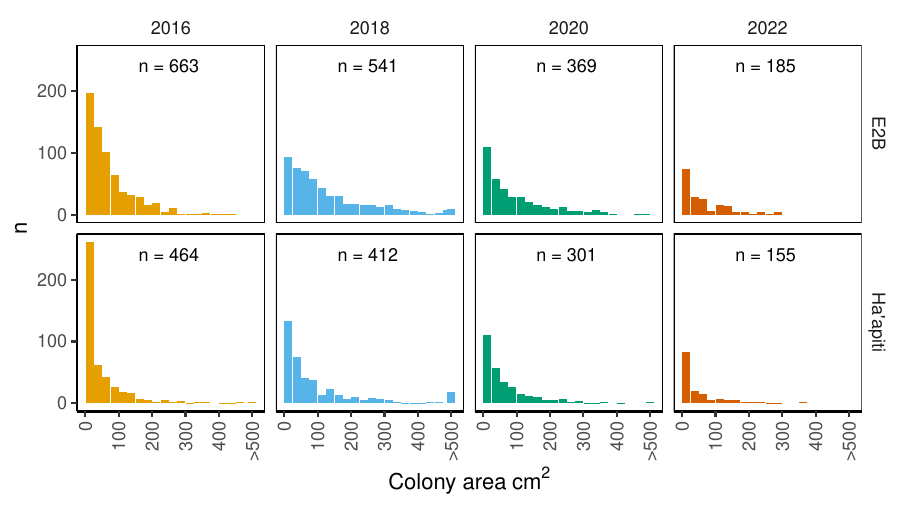
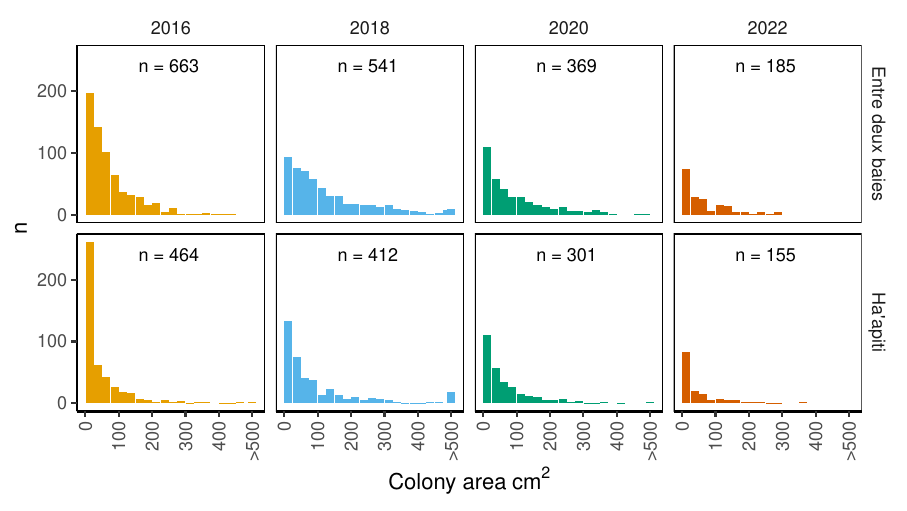
Before and after one commit to andieich/bleaching_2019, a Quarto document (size/scripts/size_distribution.qmd): the whole page. The pictures show the output file size/plots/size_distribution.pdf that the author committed with the source.

Commit message:
Pihaena > E2B

````diff
--- a/size/scripts/size_distribution.qmd
+++ b/size/scripts/size_distribution.qmd
@@ -45,7 +45,8 @@ Number of colonies
 ```{r}
 dat_n <- dat_size %>%
   mutate(site = recode(site,
-                       "HAA" = "Ha'apiti")) %>%
+                       "HAA" = "Ha'apiti",
+                       "E2B" = "Entre deux baies")) %>%
   group_by(site, year) %>%
   summarise(n = n()) %>%
   mutate(n = paste("n =",n))
@@ -61,7 +62,8 @@ cols_years <- c("2016" = "#E69F00",
 
 plot_size_distr <- dat_size %>%
   mutate(site = recode(site,
-                       "HAA" = "Ha'apiti")) %>%
+                       "HAA" = "Ha'apiti",
+                       "E2B" = "Entre deux baies")) %>%
   filter(spec == "Pocillopora") %>%
   mutate(binned_dia = cut(area, breaks=c(seq(0, 500, by = 25), 1500), dig.lab=10)) %>%
       #helper column containing the center of the coral diametr bin, used for plots
@@ -99,7 +101,7 @@ Median Sizes
 dat_size %>%
   mutate(site = recode(site,
                        "HAA" = "Ha'apiti",
-                       "E2B" = "Piha'ena")) %>%
+                       "E2B" = "Entre deux baies")) %>%
   group_by(site, year) %>%
   summarise(median = median(area))
 ```
````
Also changed, not shown: size/plots/size_distribution.pdf.
